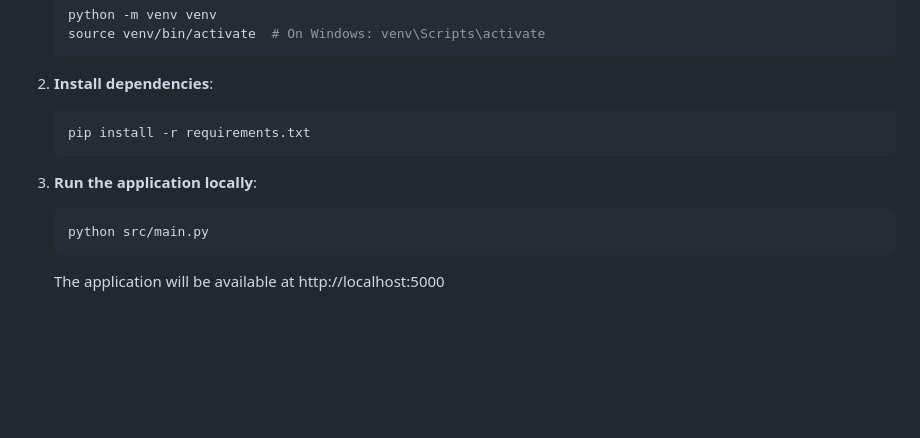
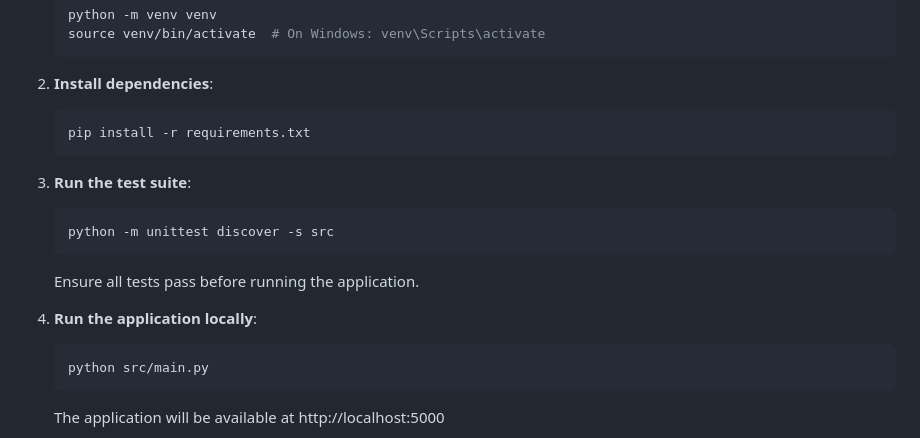
Before and after one commit to marolinik/GPT, a Markdown page: deployment_guide.md, the part around the change. Rendered like a GitHub page; blank space fills up the shorter version.

Commit message:
Add test instructions to deployment guide

````diff
--- a/deployment_guide.md
+++ b/deployment_guide.md
@@ -21,7 +21,13 @@ This document provides instructions for deploying and running the StrategyMaster
    pip install -r requirements.txt
    ```
 
-3. **Run the application locally**:
+3. **Run the test suite**:
+   ```bash
+   python -m unittest discover -s src
+   ```
+   Ensure all tests pass before running the application.
+
+4. **Run the application locally**:
    ```bash
    python src/main.py
    ```
````
